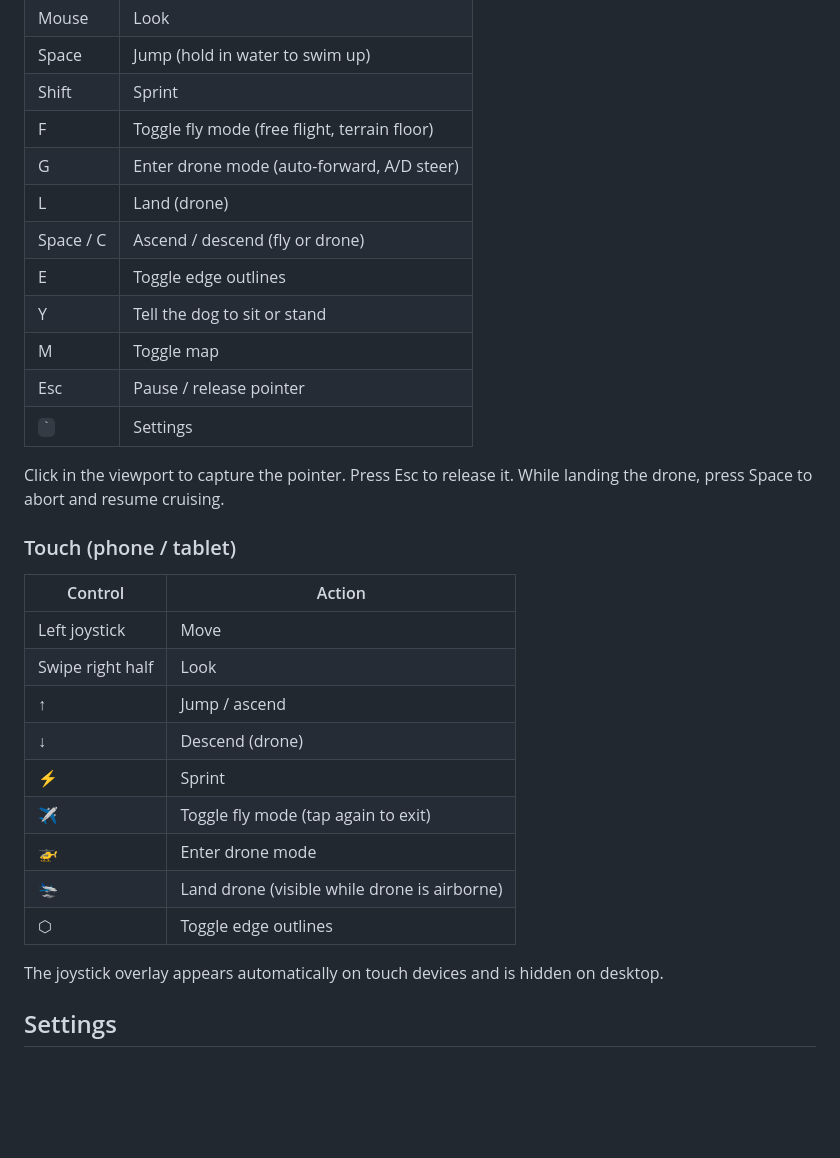
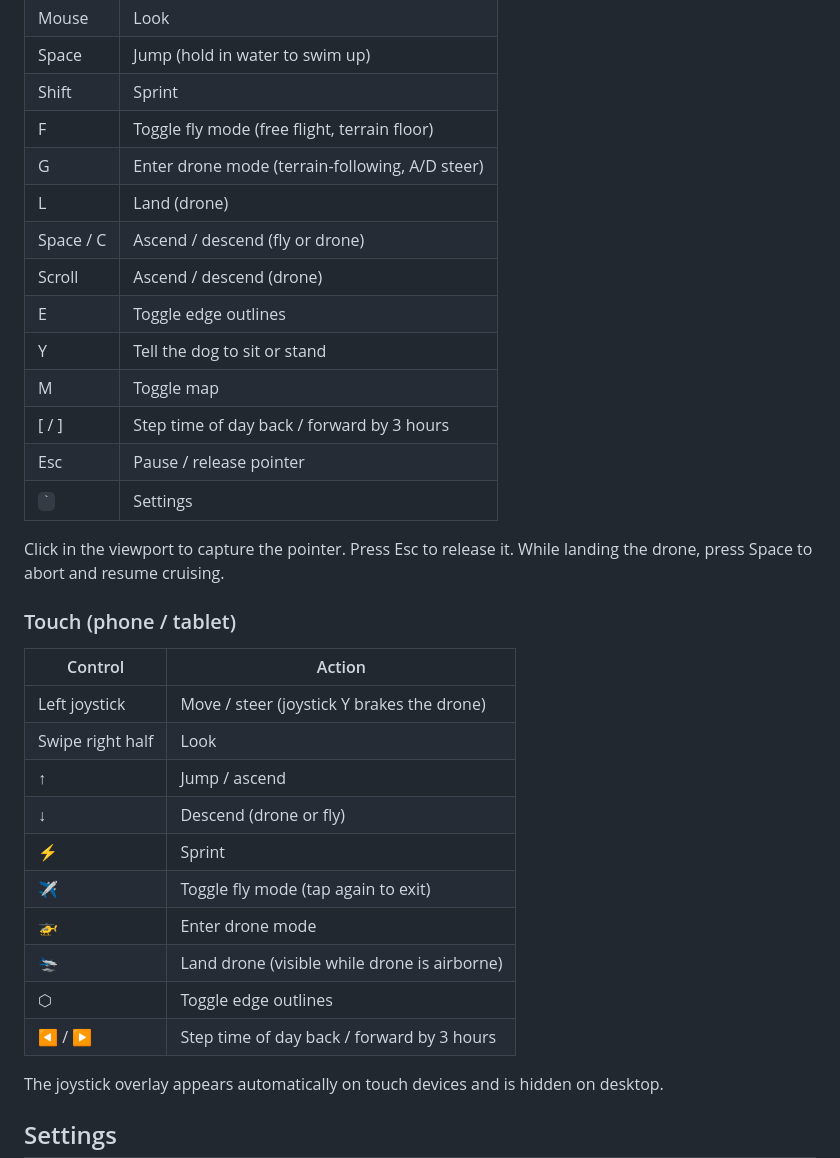
Before and after one commit to bhudiaxyz/voxel-world, a Markdown page: README.md, the part around one of its changes. Rendered like a GitHub page; blank space fills up the shorter version.

```diff
--- a/README.md
+++ b/README.md
@@ -44,12 +47,14 @@ npm run preview   # serve that bundle locally
 | Space | Jump (hold in water to swim up) |
 | Shift | Sprint |
 | F | Toggle fly mode (free flight, terrain floor) |
-| G | Enter drone mode (auto-forward, A/D steer) |
+| G | Enter drone mode (terrain-following, A/D steer) |
 | L | Land (drone) |
 | Space / C | Ascend / descend (fly or drone) |
+| Scroll | Ascend / descend (drone) |
 | E | Toggle edge outlines |
 | Y | Tell the dog to sit or stand |
 | M | Toggle map |
+| [ / ] | Step time of day back / forward by 3 hours |
 | Esc | Pause / release pointer |
 | `` ` `` | Settings |
 
@@ -59,15 +64,16 @@ Click in the viewport to capture the pointer. Press Esc to release it. While lan
 
 | Control | Action |
 | --- | --- |
-| Left joystick | Move |
+| Left joystick | Move / steer (joystick Y brakes the drone) |
 | Swipe right half | Look |
 | ↑ | Jump / ascend |
-| ↓ | Descend (drone) |
+| ↓ | Descend (drone or fly) |
 | ⚡ | Sprint |
 | ✈ | Toggle fly mode (tap again to exit) |
 | 🚁 | Enter drone mode |
 | 🛬 | Land drone (visible while drone is airborne) |
 | ⬡ | Toggle edge outlines |
+| ◀ / ▶ | Step time of day back / forward by 3 hours |
 
 The joystick overlay appears automatically on touch devices and is hidden on desktop.
 
```
Also changed, not shown: other parts of README.md (+25 -16 lines).
